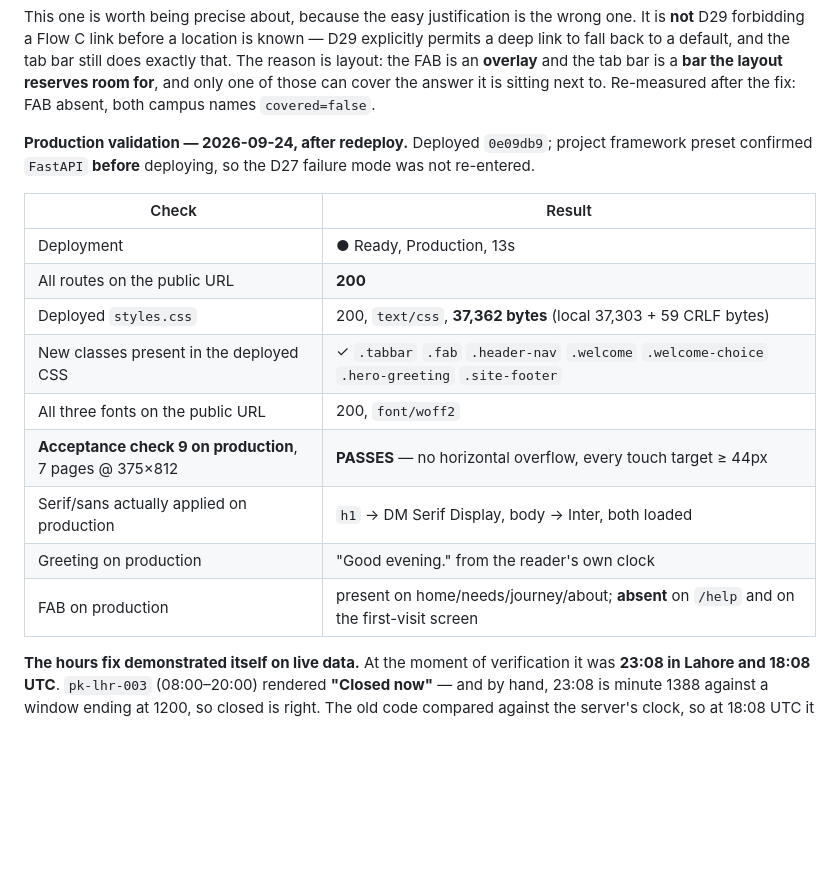
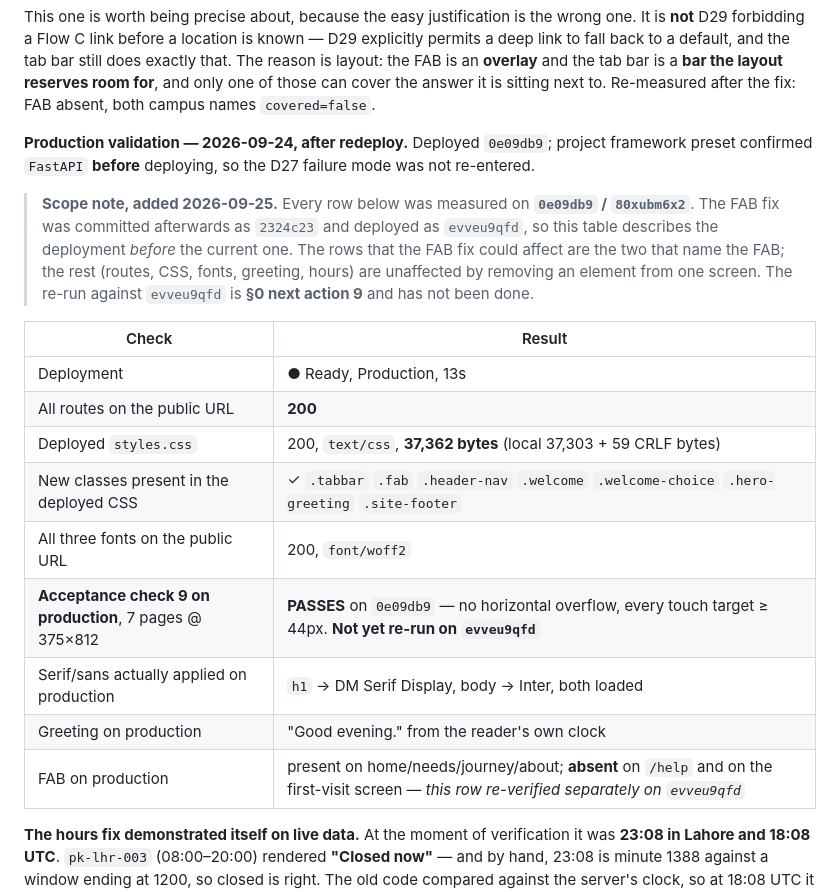
Before and after one commit to akaheem/Mira, a Markdown page: PROJECT_TRACKER.md, the part around one of its changes. Rendered like a GitHub page; blank space fills up the shorter version.

```diff
--- a/PROJECT_TRACKER.md
+++ b/PROJECT_TRACKER.md
@@ -1324,6 +1347,13 @@ FAB absent, both campus names `covered=false`.
 **Production validation — 2026-09-24, after redeploy.** Deployed `0e09db9`; project framework
 preset confirmed `FastAPI` **before** deploying, so the D27 failure mode was not re-entered.
 
+> **Scope note, added 2026-09-25.** Every row below was measured on **`0e09db9` /
+> `80xubm6x2`**. The FAB fix was committed afterwards as `2324c23` and deployed as
+> `evveu9qfd`, so this table describes the deployment *before* the current one. The rows
+> that the FAB fix could affect are the two that name the FAB; the rest (routes, CSS,
+> fonts, greeting, hours) are unaffected by removing an element from one screen. The
+> re-run against `evveu9qfd` is **§0 next action 9** and has not been done.
+
 | Check | Result |
 |---|---|
 | Deployment | ● Ready, Production, 13s |
@@ -1331,10 +1361,10 @@ preset confirmed `FastAPI` **before** deploying, so the D27 failure mode was not
 | Deployed `styles.css` | 200, `text/css`, **37,362 bytes** (local 37,303 + 59 CRLF bytes) |
 | New classes present in the deployed CSS | ✓ `.tabbar` `.fab` `.header-nav` `.welcome` `.welcome-choice` `.hero-greeting` `.site-footer` |
 | All three fonts on the public URL | 200, `font/woff2` |
-| **Acceptance check 9 on production**, 7 pages @ 375×812 | **PASSES** — no horizontal overflow, every touch target ≥ 44px |
+| **Acceptance check 9 on production**, 7 pages @ 375×812 | **PASSES** on `0e09db9` — no horizontal overflow, every touch target ≥ 44px. **Not yet re-run on `evveu9qfd`** |
 | Serif/sans actually applied on production | `h1` → DM Serif Display, body → Inter, both loaded |
 | Greeting on production | "Good evening." from the reader's own clock |
-| FAB on production | present on home/needs/journey/about; **absent** on `/help` and on the first-visit screen |
+| FAB on production | present on home/needs/journey/about; **absent** on `/help` and on the first-visit screen — *this row re-verified separately on `evveu9qfd`* |
 
 **The hours fix demonstrated itself on live data.** At the moment of verification it was
 **23:08 in Lahore and 18:08 UTC**. `pk-lhr-003` (08:00–20:00) rendered **"Closed now"** — and
```
Also changed, not shown: other parts of PROJECT_TRACKER.md (+32 -9 lines).
